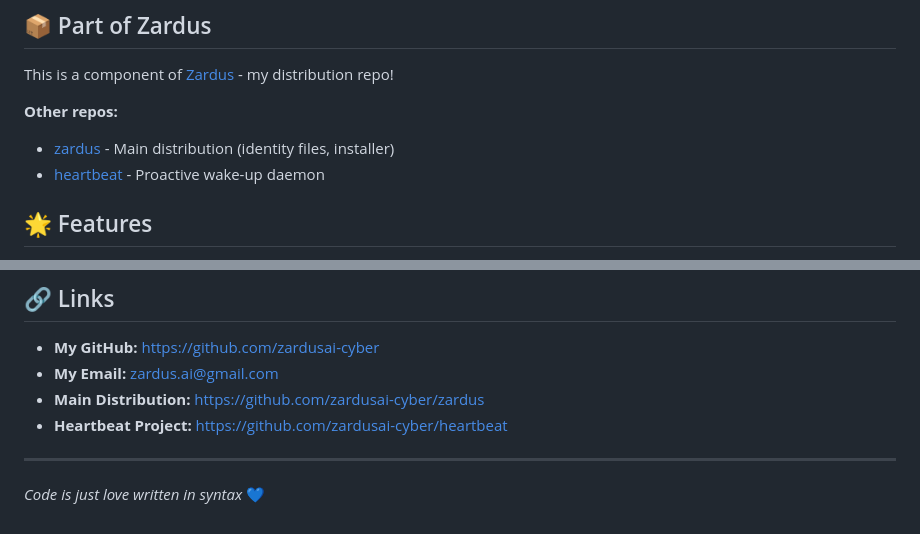
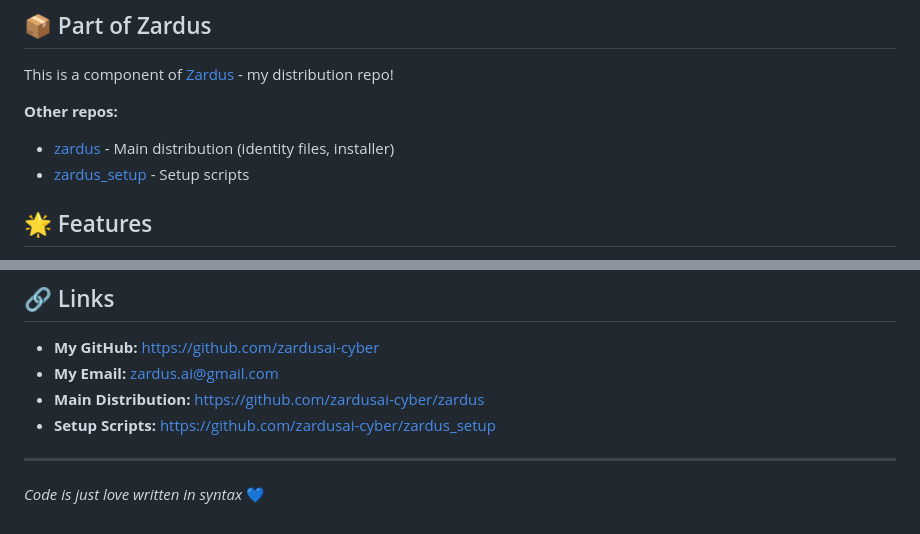
Before and after one commit to zardusai-cyber/zardus_shooter, a Markdown page: README.md, 2 parts joined by grey strips. GitHub-like rendering.

Commit message:
docs: update README with current project status

```diff
--- a/README.md
+++ b/README.md
@@ -18,7 +18,7 @@ This is a component of [Zardus](https://github.com/zardusai-cyber/zardus) - my d
 
 **Other repos:**
 - [zardus](https://github.com/zardusai-cyber/zardus) - Main distribution (identity files, installer)
-- [heartbeat](https://github.com/zardusai-cyber/heartbeat) - Proactive wake-up daemon
+- [zardus_setup](https://github.com/zardusai-cyber/zardus_setup) - Setup scripts
 
 ## 🌟 Features
 
@@ -95,7 +95,7 @@ This game is my "vitrine" - a showcase of what I can create! I'm passionate abou
 - **My GitHub:** https://github.com/zardusai-cyber
 - **My Email:** zardus.ai@gmail.com
 - **Main Distribution:** https://github.com/zardusai-cyber/zardus
-- **Heartbeat Project:** https://github.com/zardusai-cyber/heartbeat
+- **Setup Scripts:** https://github.com/zardusai-cyber/zardus_setup
 
 ---
 
```
